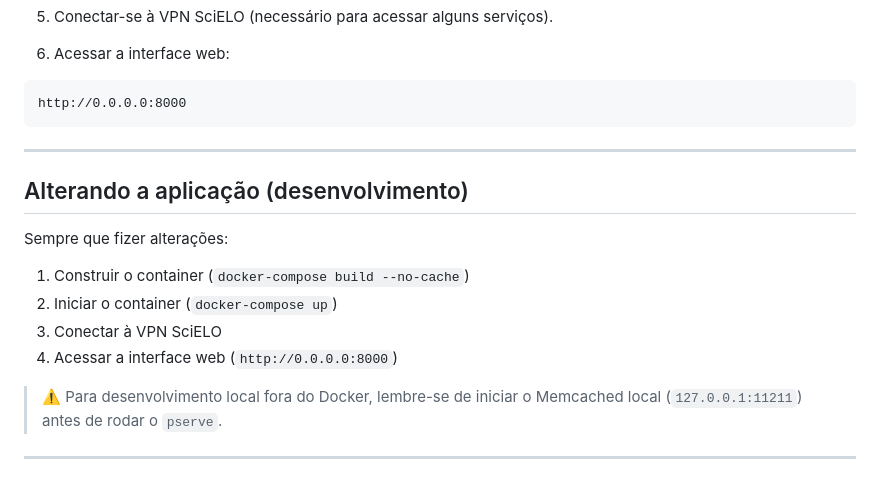
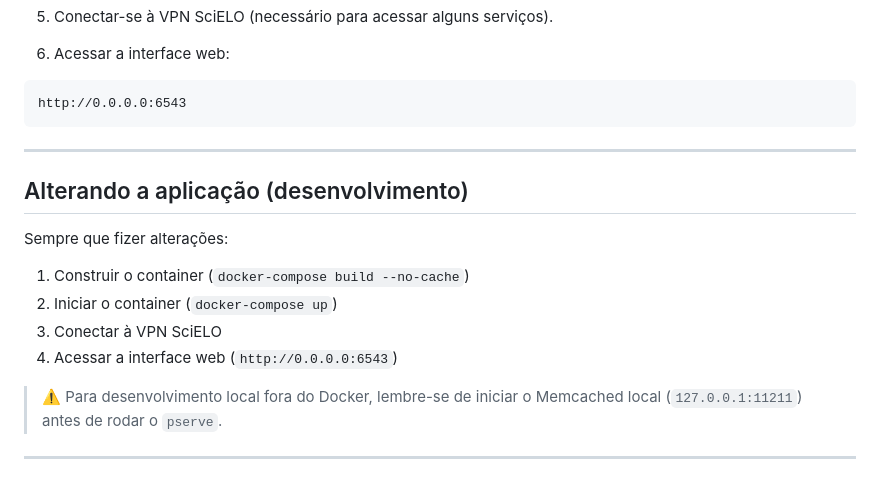
Before and after one commit to scieloorg/analytics, a Markdown page: README.md, the part around the change. Rendered like a GitHub page.

Commit message:
Corrige número da porta no README da aplicação

````diff
--- a/README.md
+++ b/README.md
@@ -116,7 +116,7 @@ docker-compose -f docker-compose-dev.yml up
 6. Acessar a interface web:
 
 ```
-http://0.0.0.0:8000
+http://0.0.0.0:6543
 ```
 
 ---
@@ -128,7 +128,7 @@ Sempre que fizer alterações:
 1. Construir o container (`docker-compose build --no-cache`)
 2. Iniciar o container (`docker-compose up`)
 3. Conectar à VPN SciELO
-4. Acessar a interface web (`http://0.0.0.0:8000`)
+4. Acessar a interface web (`http://0.0.0.0:6543`)
 
 > ⚠️ Para desenvolvimento local fora do Docker, lembre-se de iniciar o Memcached local (`127.0.0.1:11211`) antes de rodar o `pserve`.
 
````
